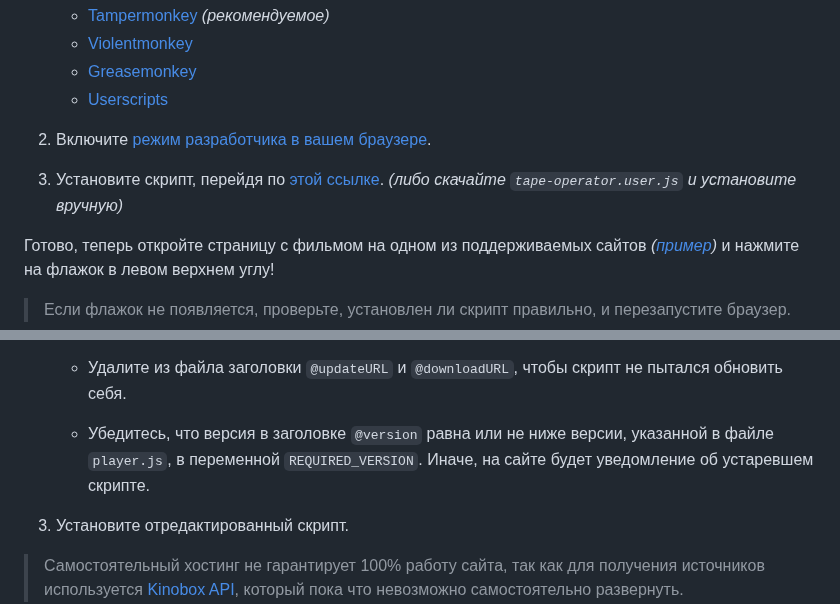
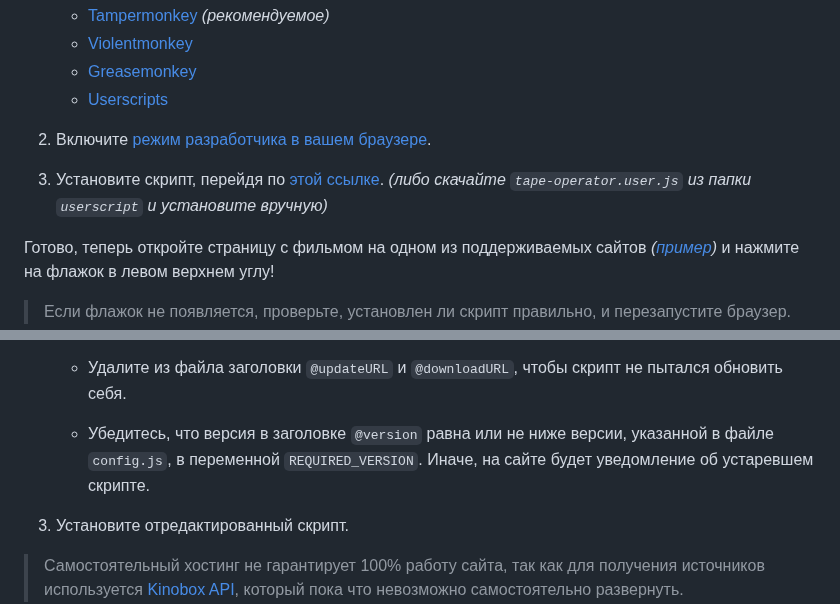
Before and after one commit to Kirlovon/Tape-Operator, a Markdown page: README.md, 2 parts joined by grey strips. Rendered like a GitHub page.

```diff
--- a/README.md
+++ b/README.md
@@ -16,7 +16,7 @@
     - [Userscripts](https://github.com/quoid/userscripts)
 
 2. Включите [режим разработчика в вашем браузере](https://www.tampermonkey.net/faq.php?locale=ru#Q209).
-3. Установите скрипт, перейдя по [этой ссылке](https://github.com/Kirlovon/Tape-Operator/raw/main/userscript/tape-operator.user.js). _(либо скачайте `tape-operator.user.js` и установите вручную)_
+3. Установите скрипт, перейдя по [этой ссылке](https://github.com/Kirlovon/Tape-Operator/raw/main/userscript/tape-operator.user.js). _(либо скачайте `tape-operator.user.js` из папки `userscript` и установите вручную)_
 
 Готово, теперь откройте страницу с фильмом на одном из поддерживаемых сайтов _([пример](https://letterboxd.com/film/babylon-2022/))_ и нажмите на флажок в левом верхнем углу!
 
@@ -44,7 +44,7 @@
 
     - Удалите из файла заголовки `@updateURL` и `@downloadURL`, чтобы скрипт не пытался обновить себя.
 
-    - Убедитесь, что версия в заголовке `@version` равна или не ниже версии, указанной в файле `player.js`, в переменной `REQUIRED_VERSION`. Иначе, на сайте будет уведомление об устаревшем скрипте.
+    - Убедитесь, что версия в заголовке `@version` равна или не ниже версии, указанной в файле `config.js`, в переменной `REQUIRED_VERSION`. Иначе, на сайте будет уведомление об устаревшем скрипте.
 
 3. Установите отредактированный скрипт.
 
```
Also changed, not shown: README.eng.md (+2 -2 lines).
